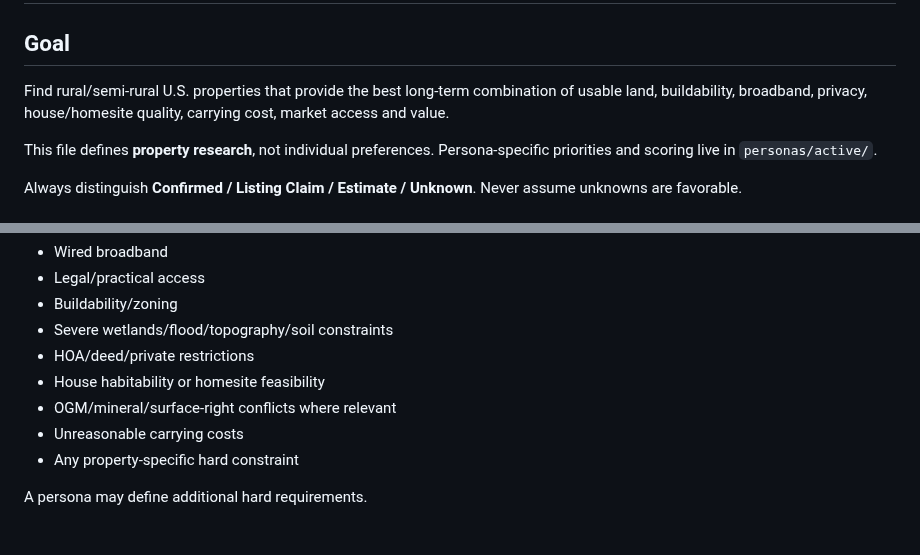
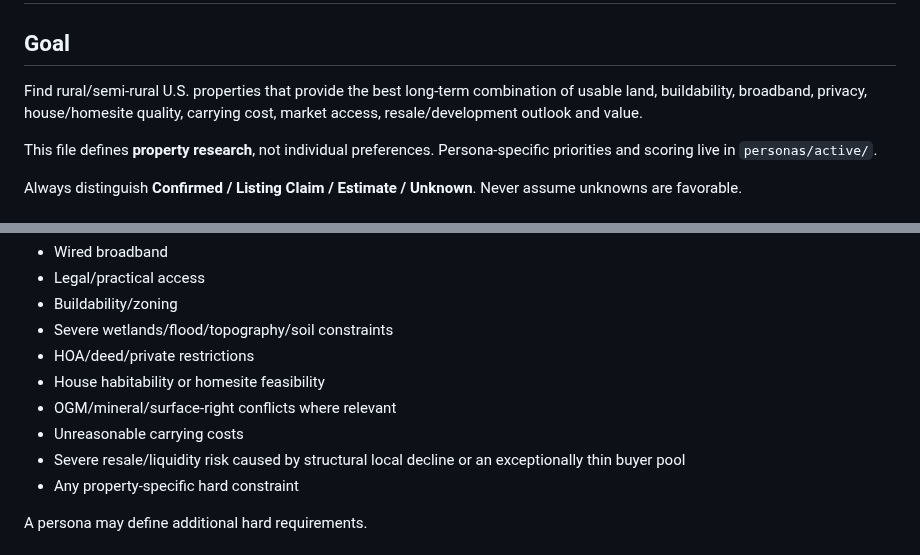
Before and after one commit to nicholaskell/PropertyResearch, a Markdown page: criteria.md, 2 parts joined by grey strips. GitHub-like rendering.

```diff
--- a/criteria.md
+++ b/criteria.md
@@ -2,7 +2,7 @@
 
 ## Goal
 
-Find rural/semi-rural U.S. properties that provide the best long-term combination of usable land, buildability, broadband, privacy, house/homesite quality, carrying cost, market access and value.
+Find rural/semi-rural U.S. properties that provide the best long-term combination of usable land, buildability, broadband, privacy, house/homesite quality, carrying cost, market access, resale/development outlook and value.
 
 This file defines **property research**, not individual preferences. Persona-specific priorities and scoring live in `personas/active/`.
 
@@ -20,6 +20,7 @@ Research and classify material risks such as **CLEAR / INVESTIGATE / FAIL** wher
 - House habitability or homesite feasibility
 - OGM/mineral/surface-right conflicts where relevant
 - Unreasonable carrying costs
+- Severe resale/liquidity risk caused by structural local decline or an exceptionally thin buyer pool
 - Any property-specific hard constraint
 
 A persona may define additional hard requirements.
```
Also changed, not shown: other parts of criteria.md (+24 -2 lines).
